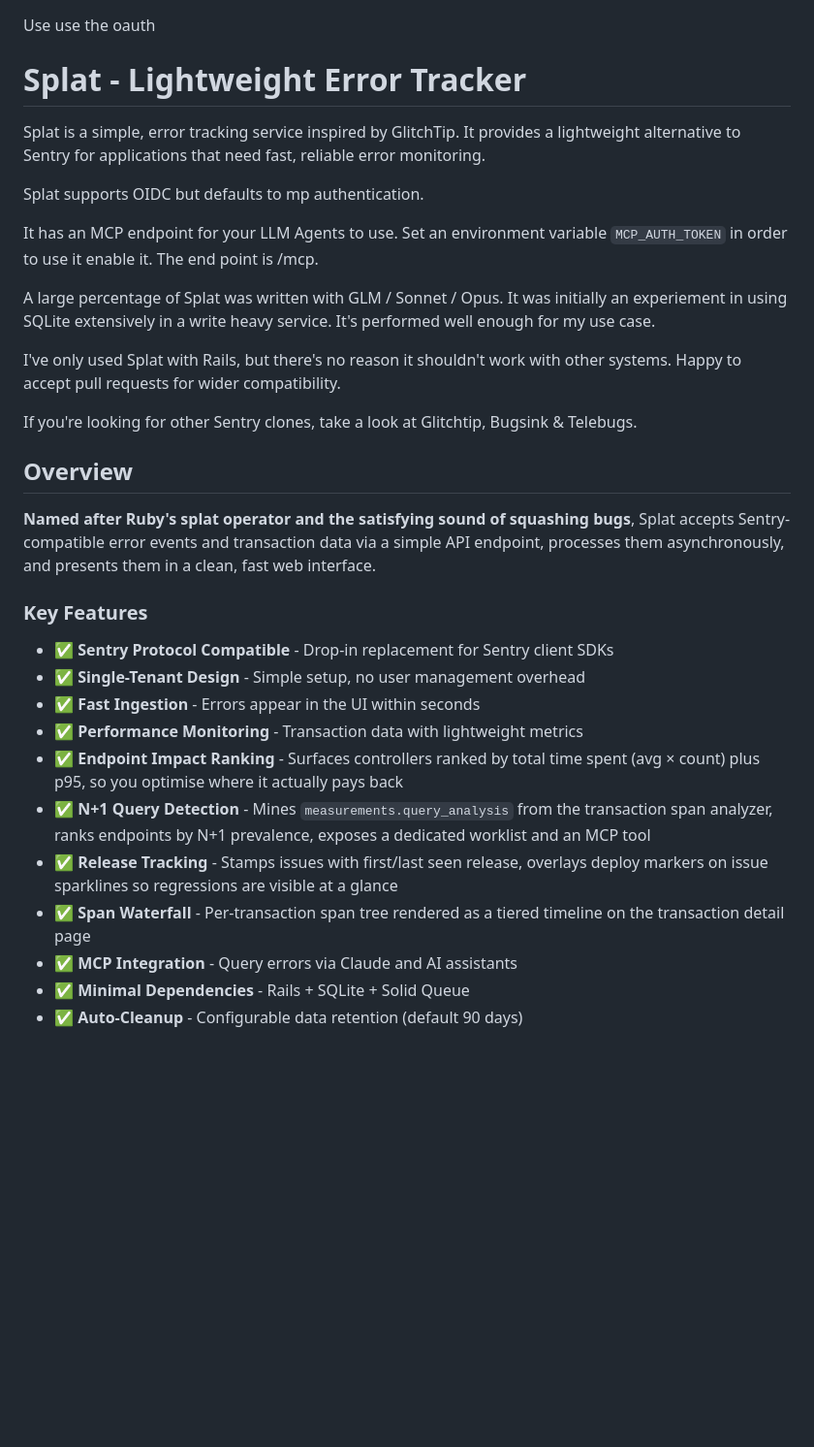
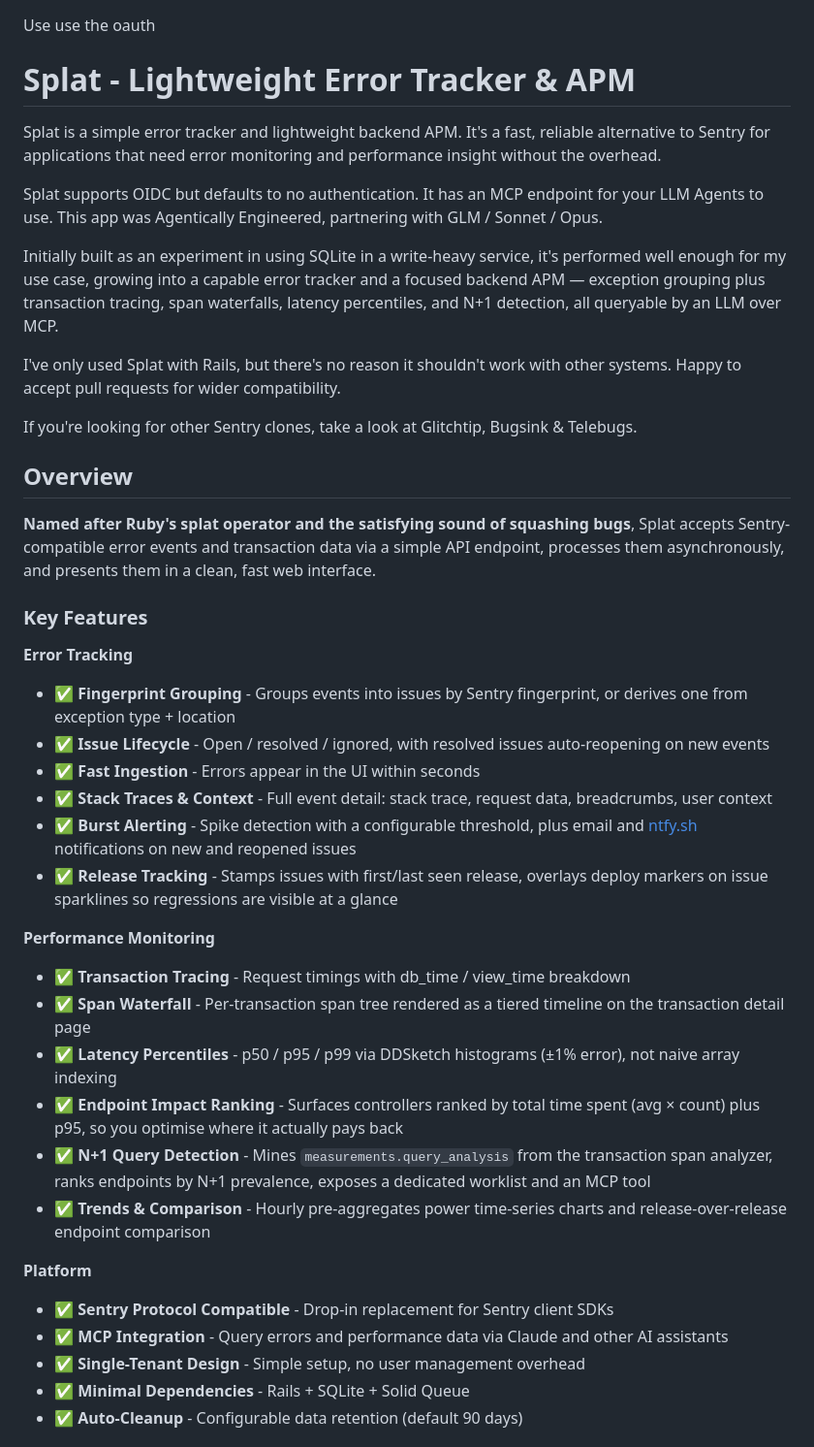
Before and after one commit to dkam/splat, a Markdown page: README.md, the part around the change. Shown at 97% size. GitHub-like rendering; blank space fills up the shorter version.

```diff
--- a/README.md
+++ b/README.md
@@ -1,15 +1,13 @@
 Use use the oauth
 
 
-# Splat - Lightweight Error Tracker
+# Splat - Lightweight Error Tracker & APM
 
-Splat is a simple, error tracking service inspired by GlitchTip. It provides a lightweight alternative to Sentry for applications that need fast, reliable error monitoring.
+Splat is a simple error tracker and lightweight backend APM. It's a fast, reliable alternative to Sentry for applications that need error monitoring and performance insight without the overhead.
 
-Splat supports OIDC but defaults to mp authentication.
+Splat supports OIDC but defaults to no authentication. It has an MCP endpoint for your LLM Agents to use. This app was Agentically Engineered, partnering with GLM / Sonnet / Opus.
 
-It has an MCP endpoint for your LLM Agents to use. Set an environment variable `MCP_AUTH_TOKEN` in order to use it enable it. The end point is /mcp.
-
-A large percentage of Splat was written with GLM / Sonnet / Opus. It was initially an experiement in using SQLite extensively in a write heavy service. It's performed well enough for my use case.
+Initially built as an experiment in using SQLite in a write-heavy service, it's performed well enough for my use case, growing into a capable error tracker and a focused backend APM — exception grouping plus transaction tracing, span waterfalls, latency percentiles, and N+1 detection, all queryable by an LLM over MCP.
 
 I've only used Splat with Rails, but there's no reason it shouldn't work with other systems. Happy to accept pull requests for wider compatibility.
 
@@ -20,15 +18,27 @@ If you're looking for other Sentry clones, take a look at Glitchtip, Bugsink & T
 **Named after Ruby's splat operator and the satisfying sound of squashing bugs**, Splat accepts Sentry-compatible error events and transaction data via a simple API endpoint, processes them asynchronously, and presents them in a clean, fast web interface.
 
 ### Key Features
-- ✅ **Sentry Protocol Compatible** - Drop-in replacement for Sentry client SDKs
-- ✅ **Single-Tenant Design** - Simple setup, no user management overhead
+
+**Error Tracking**
+- ✅ **Fingerprint Grouping** - Groups events into issues by Sentry fingerprint, or derives one from exception type + location
+- ✅ **Issue Lifecycle** - Open / resolved / ignored, with resolved issues auto-reopening on new events
 - ✅ **Fast Ingestion** - Errors appear in the UI within seconds
-- ✅ **Performance Monitoring** - Transaction data with lightweight metrics
+- ✅ **Stack Traces & Context** - Full event detail: stack trace, request data, breadcrumbs, user context
+- ✅ **Burst Alerting** - Spike detection with a configurable threshold, plus email and [ntfy.sh](https://ntfy.sh) notifications on new and reopened issues
+- ✅ **Release Tracking** - Stamps issues with first/last seen release, overlays deploy markers on issue sparklines so regressions are visible at a glance
+
+**Performance Monitoring**
+- ✅ **Transaction Tracing** - Request timings with db_time / view_time breakdown
+- ✅ **Span Waterfall** - Per-transaction span tree rendered as a tiered timeline on the transaction detail page
+- ✅ **Latency Percentiles** - p50 / p95 / p99 via DDSketch histograms (±1% error), not naive array indexing
 - ✅ **Endpoint Impact Ranking** - Surfaces controllers ranked by total time spent (avg × count) plus p95, so you optimise where it actually pays back
 - ✅ **N+1 Query Detection** - Mines `measurements.query_analysis` from the transaction span analyzer, ranks endpoints by N+1 prevalence, exposes a dedicated worklist and an MCP tool
-- ✅ **Release Tracking** - Stamps issues with first/last seen release, overlays deploy markers on issue sparklines so regressions are visible at a glance
-- ✅ **Span Waterfall** - Per-transaction span tree rendered as a tiered timeline on the transaction detail page
-- ✅ **MCP Integration** - Query errors via Claude and AI assistants
+- ✅ **Trends & Comparison** - Hourly pre-aggregates power time-series charts and release-over-release endpoint comparison
+
+**Platform**
+- ✅ **Sentry Protocol Compatible** - Drop-in replacement for Sentry client SDKs
+- ✅ **MCP Integration** - Query errors and performance data via Claude and other AI assistants
+- ✅ **Single-Tenant Design** - Simple setup, no user management overhead
 - ✅ **Minimal Dependencies** - Rails + SQLite + Solid Queue
 - ✅ **Auto-Cleanup** - Configurable data retention (default 90 days)
 
```
